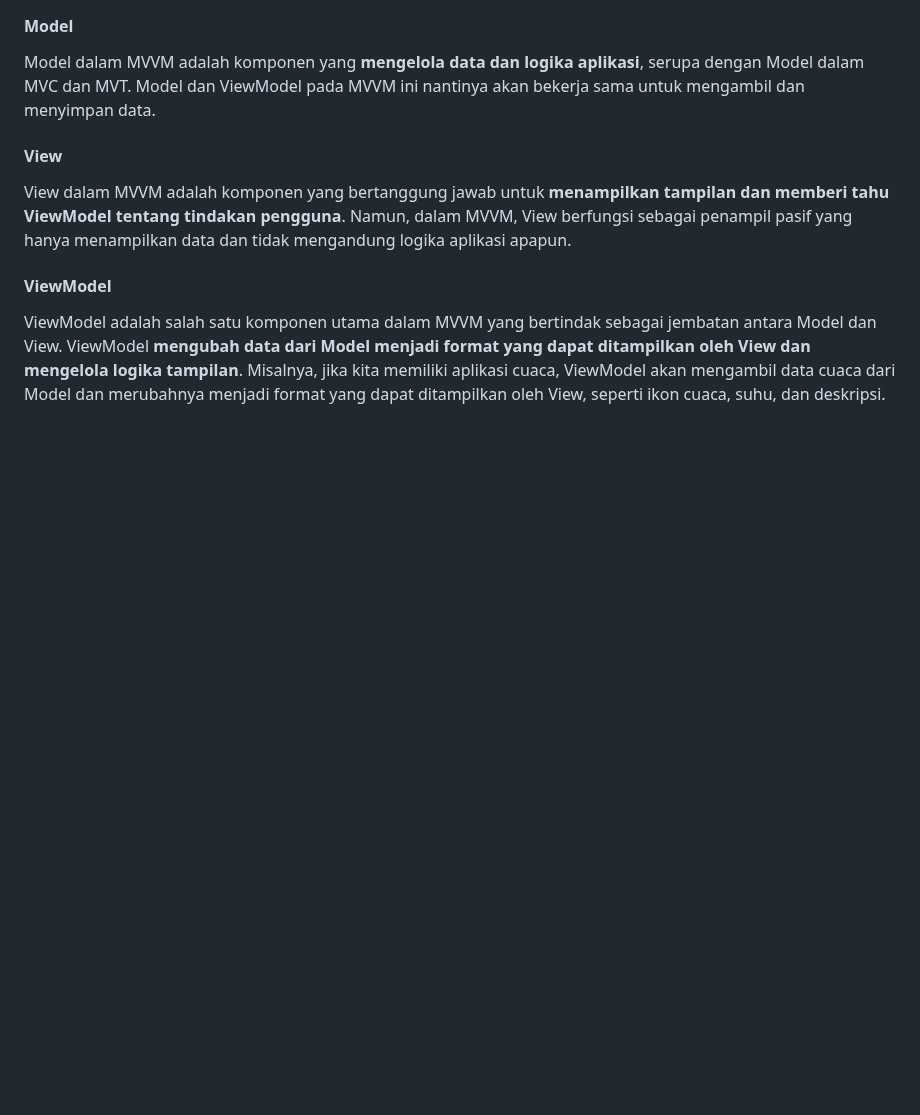
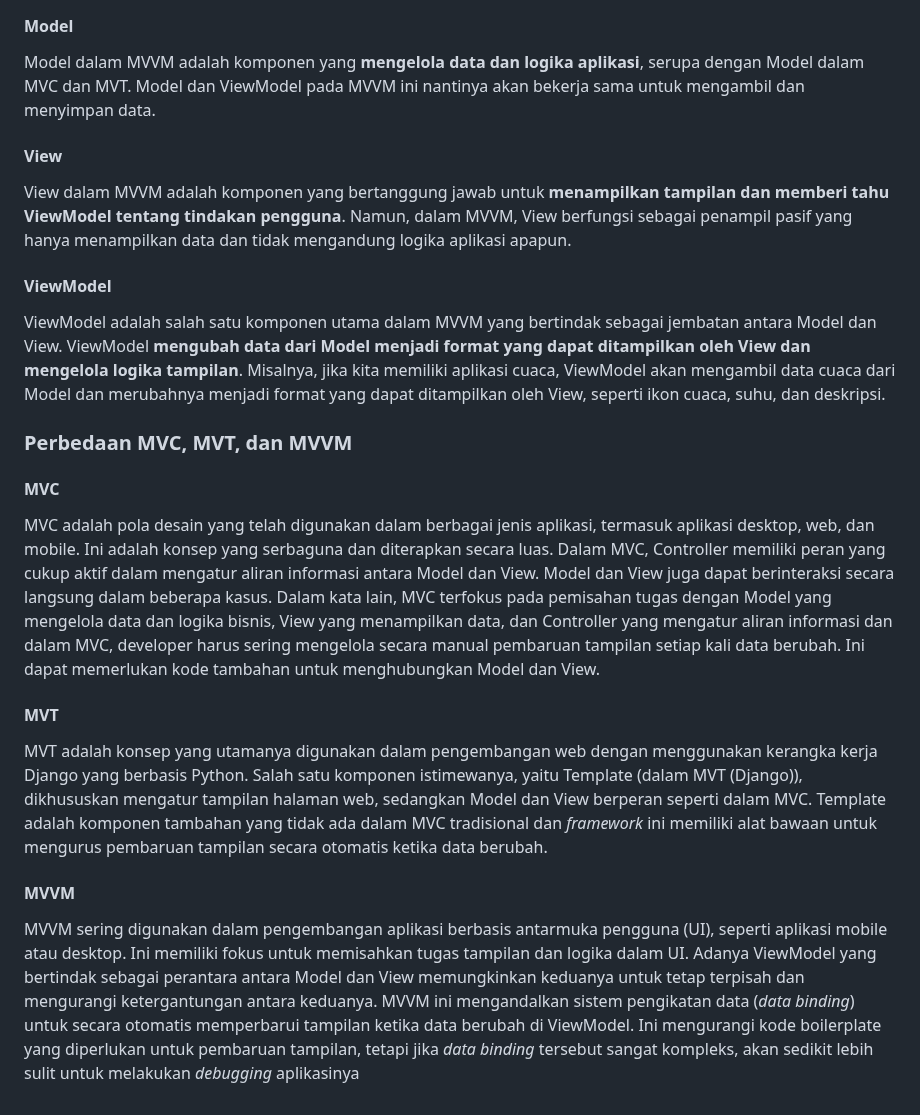
Before and after one commit to Fadeeaal/inventoreal, a Markdown page: README.md, the part around the change. GitHub-like rendering; blank space fills up the shorter version.

```diff
--- a/README.md
+++ b/README.md
@@ -33,3 +33,13 @@ View dalam MVVM adalah komponen yang bertanggung jawab untuk **menampilkan tampi
 
 #### ViewModel
 ViewModel adalah salah satu komponen utama dalam MVVM yang bertindak sebagai jembatan antara Model dan View. ViewModel **mengubah data dari Model menjadi format yang dapat ditampilkan oleh View dan mengelola logika tampilan**. Misalnya, jika kita memiliki aplikasi cuaca, ViewModel akan mengambil data cuaca dari Model dan merubahnya menjadi format yang dapat ditampilkan oleh View, seperti ikon cuaca, suhu, dan deskripsi.
+
+### Perbedaan MVC, MVT, dan MVVM
+#### MVC
+MVC adalah pola desain yang telah digunakan dalam berbagai jenis aplikasi, termasuk aplikasi desktop, web, dan mobile. Ini adalah konsep yang serbaguna dan diterapkan secara luas. Dalam MVC, Controller memiliki peran yang cukup aktif dalam mengatur aliran informasi antara Model dan View. Model dan View juga dapat berinteraksi secara langsung dalam beberapa kasus. Dalam kata lain, MVC terfokus pada pemisahan tugas dengan Model yang mengelola data dan logika bisnis, View yang menampilkan data, dan Controller yang mengatur aliran informasi dan dalam MVC, developer harus sering mengelola secara manual pembaruan tampilan setiap kali data berubah. Ini dapat memerlukan kode tambahan untuk menghubungkan Model dan View.
+
+#### MVT
+MVT adalah konsep yang utamanya digunakan dalam pengembangan web dengan menggunakan kerangka kerja Django yang berbasis Python. Salah satu komponen istimewanya, yaitu Template (dalam MVT (Django)), dikhususkan mengatur tampilan halaman web, sedangkan Model dan View berperan seperti dalam MVC. Template adalah komponen tambahan yang tidak ada dalam MVC tradisional dan _framework_ ini memiliki alat bawaan untuk mengurus pembaruan tampilan secara otomatis ketika data berubah.
+
+#### MVVM
+MVVM sering digunakan dalam pengembangan aplikasi berbasis antarmuka pengguna (UI), seperti aplikasi mobile atau desktop. Ini memiliki fokus untuk memisahkan tugas tampilan dan logika dalam UI. Adanya ViewModel yang bertindak sebagai perantara antara Model dan View memungkinkan keduanya untuk tetap terpisah dan mengurangi ketergantungan antara keduanya. MVVM ini mengandalkan sistem pengikatan data (_data binding_) untuk secara otomatis memperbarui tampilan ketika data berubah di ViewModel. Ini mengurangi kode boilerplate yang diperlukan untuk pembaruan tampilan, tetapi jika _data binding_ tersebut sangat kompleks, akan sedikit lebih sulit untuk melakukan _debugging_ aplikasinya
```
